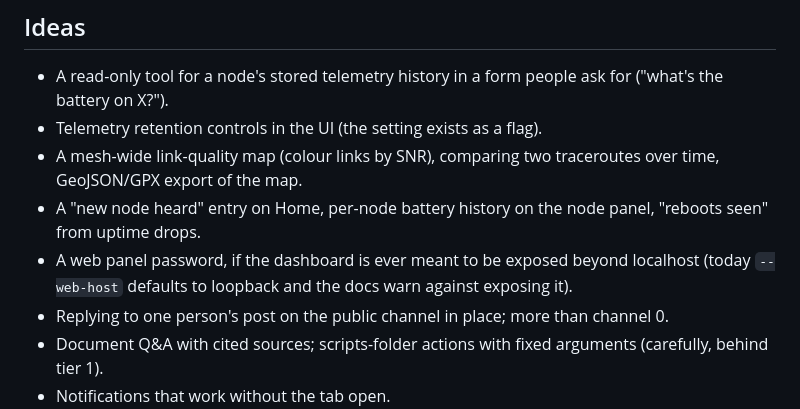
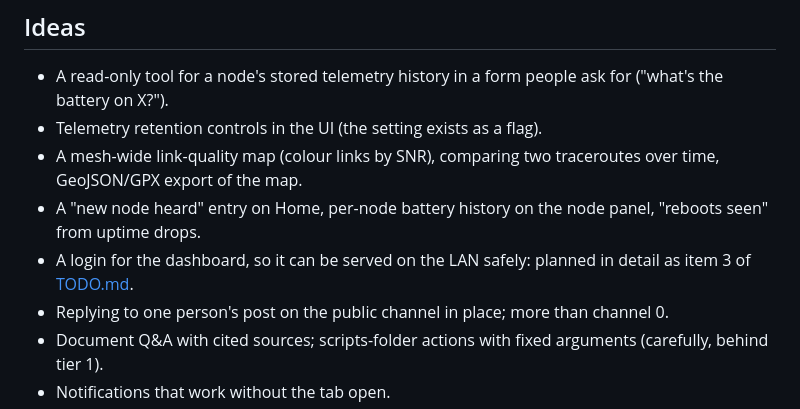
Before and after one commit to TeamHarrisCali/MeshtasticLLM, a Markdown page: docs/roadmap.md, the part around the change. GitHub-like rendering.

```diff
--- a/docs/roadmap.md
+++ b/docs/roadmap.md
@@ -38,8 +38,7 @@ Reports and fixes are welcome.
 - Telemetry retention controls in the UI (the setting exists as a flag).
 - A mesh-wide link-quality map (colour links by SNR), comparing two traceroutes over time, GeoJSON/GPX export of the map.
 - A "new node heard" entry on Home, per-node battery history on the node panel, "reboots seen" from uptime drops.
-- A web panel password, if the dashboard is ever meant to be exposed beyond localhost (today `--web-host` defaults to
-  loopback and the docs warn against exposing it).
+- A login for the dashboard, so it can be served on the LAN safely: planned in detail as item 3 of [TODO.md](../TODO.md).
 - Replying to one person's post on the public channel in place; more than channel 0.
 - Document Q&A with cited sources; scripts-folder actions with fixed arguments (carefully, behind tier 1).
 - Notifications that work without the tab open.
```
Also changed, not shown: TODO.md (+60 -20 lines).
